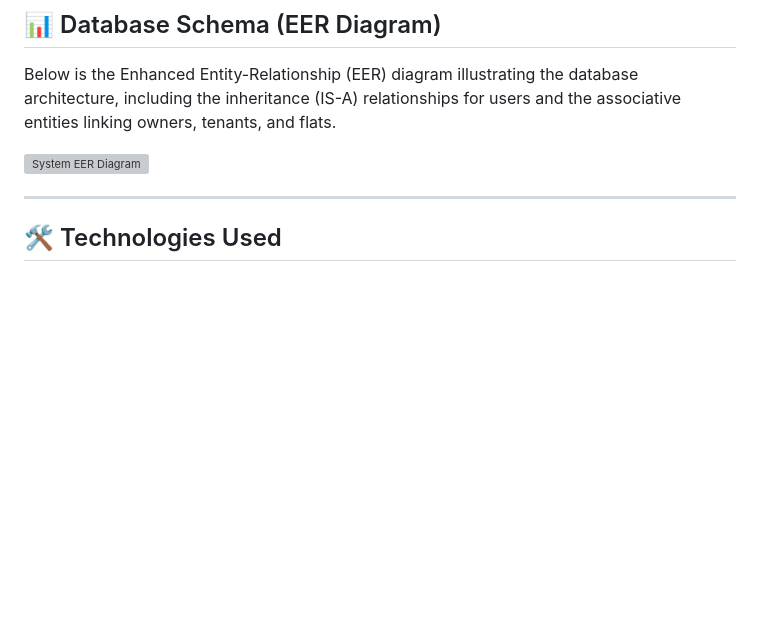
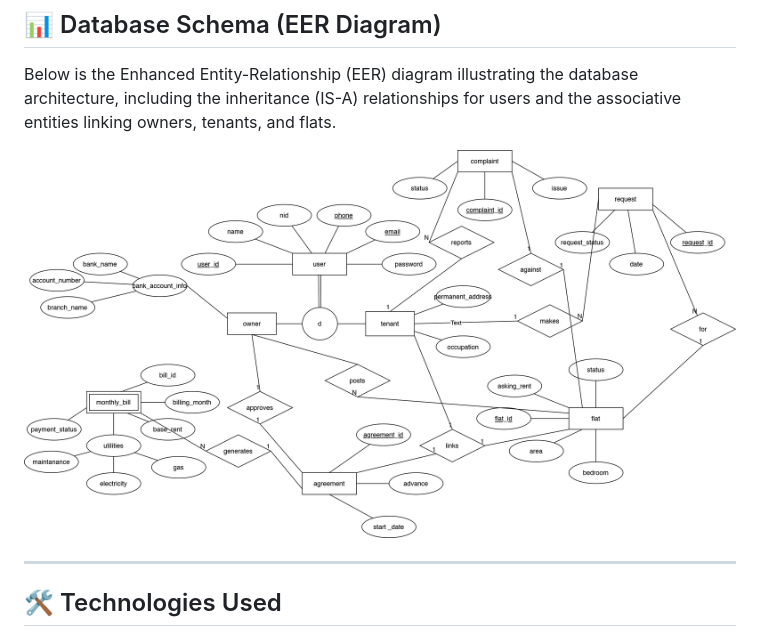
Before and after one commit to bodruzzaman-bkm/House_Rent_Management_System, a Markdown page: README.md, the part around the change. GitHub-like rendering; pictures changed too: house_rent_system.png (added); blank space fills up the shorter version; grey boxes are pictures that could not be loaded.

Commit message:
added_eer

```diff
--- a/README.md
+++ b/README.md
@@ -30,7 +30,7 @@ Owners can easily list their flats, confirm tenants, generate itemized monthly u
 ## 📊 Database Schema (EER Diagram)
 Below is the Enhanced Entity-Relationship (EER) diagram illustrating the database architecture, including the inheritance (IS-A) relationships for users and the associative entities linking owners, tenants, and flats.
 
-![System EER Diagram](eer_diagram.png)
+![System EER Diagram](house_rent_system.png)
 
 ---
 
```
